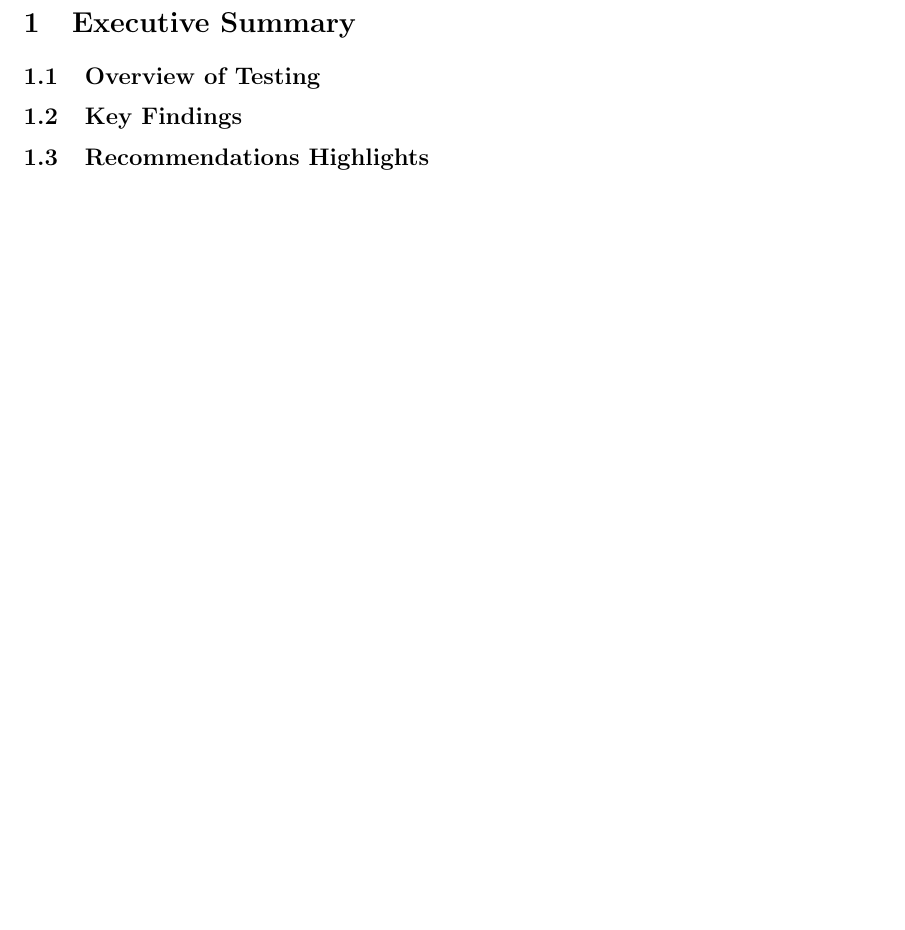
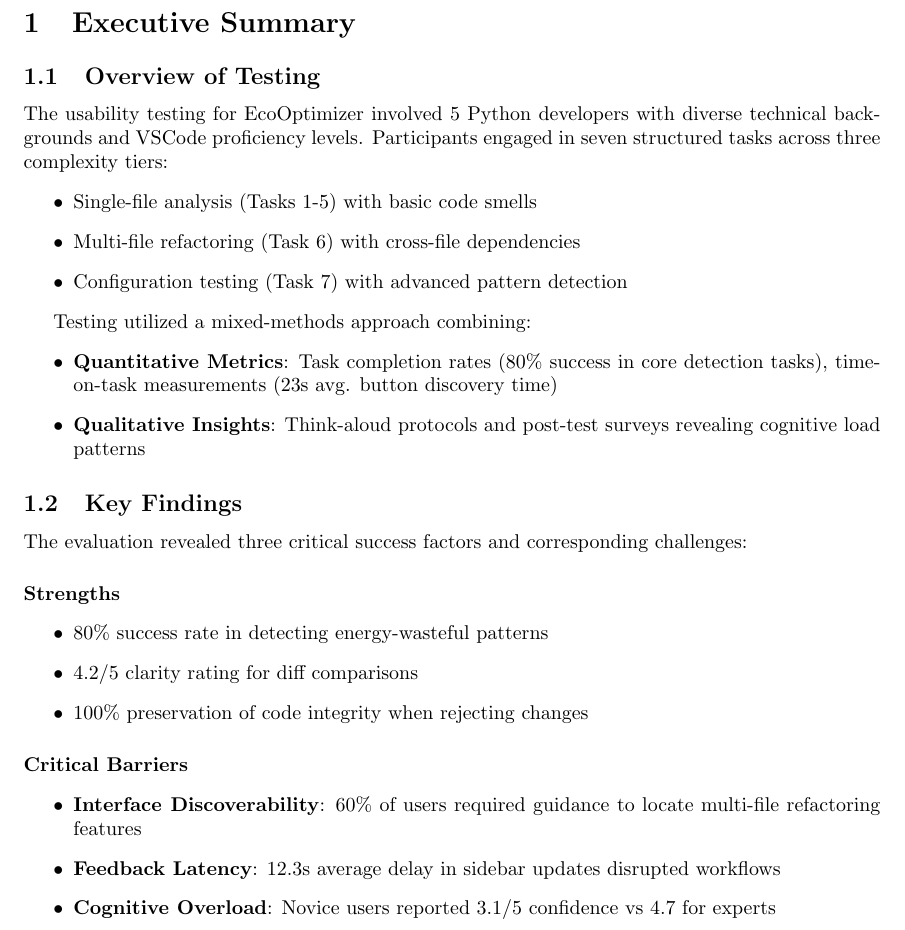
Before and after one commit to ssm-lab/capstone--source-code-optimizer, a LaTeX document (docs/Extras/UsabilityTesting/UsabilityTestingReport.tex): part of page 4 of 35, cut so that both start at the same text, the shorter picture padded with empty space. Compiled offline with pdfLaTeX.

Commit message:
updated executive summary for utr (#535)

```diff
--- a/docs/Extras/UsabilityTesting/UsabilityTestingReport.tex
+++ b/docs/Extras/UsabilityTesting/UsabilityTestingReport.tex
@@ -81,8 +81,36 @@
 
 \section{Executive Summary}
 \subsection{Overview of Testing}
+The usability testing for EcoOptimizer involved 5 Python developers with diverse technical backgrounds and VSCode proficiency levels. Participants engaged in seven structured tasks across three complexity tiers:
+\begin{itemize}
+\item Single-file analysis (Tasks 1-5) with basic code smells
+\item Multi-file refactoring (Task 6) with cross-file dependencies
+\item Configuration testing (Task 7) with advanced pattern detection
+\end{itemize}
+
+Testing utilized a mixed-methods approach combining:
+\begin{itemize}
+\item \textbf{Quantitative Metrics}: Task completion rates (80\% success in core detection tasks), time-on-task measurements (23s avg. button discovery time)
+\item \textbf{Qualitative Insights}: Think-aloud protocols and post-test surveys revealing cognitive load patterns
+\end{itemize}
+
 \subsection{Key Findings}
-\subsection{Recommendations Highlights}
+The evaluation revealed three critical success factors and corresponding challenges:
+
+\paragraph{Strengths}
+\begin{itemize}
+\item 80\% success rate in detecting energy-wasteful patterns
+\item 4.2/5 clarity rating for diff comparisons
+\item 100\% preservation of code integrity when rejecting changes
+\end{itemize}
+
+\paragraph{Critical Barriers}
+\begin{itemize}
+\item \textbf{Interface Discoverability}: 60\% of users required guidance to locate multi-file refactoring features
+\item \textbf{Feedback Latency}: 12.3s average delay in sidebar updates disrupted workflows
+\item \textbf{Cognitive Overload}: Novice users reported 3.1/5 confidence vs 4.7 for experts
+\end{itemize}
+
 \newpage
 
 \section{Introduction}
```
